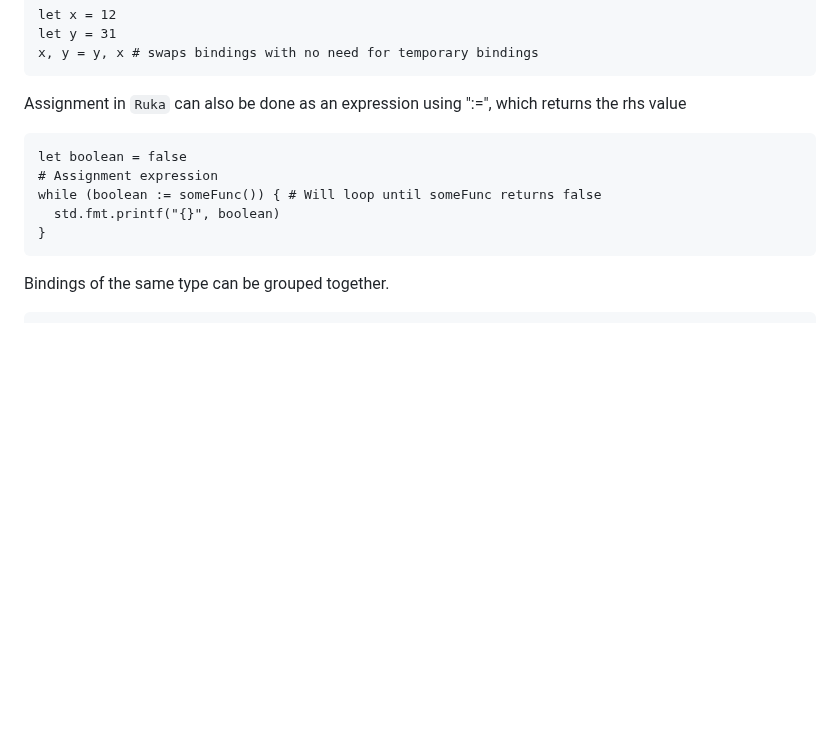
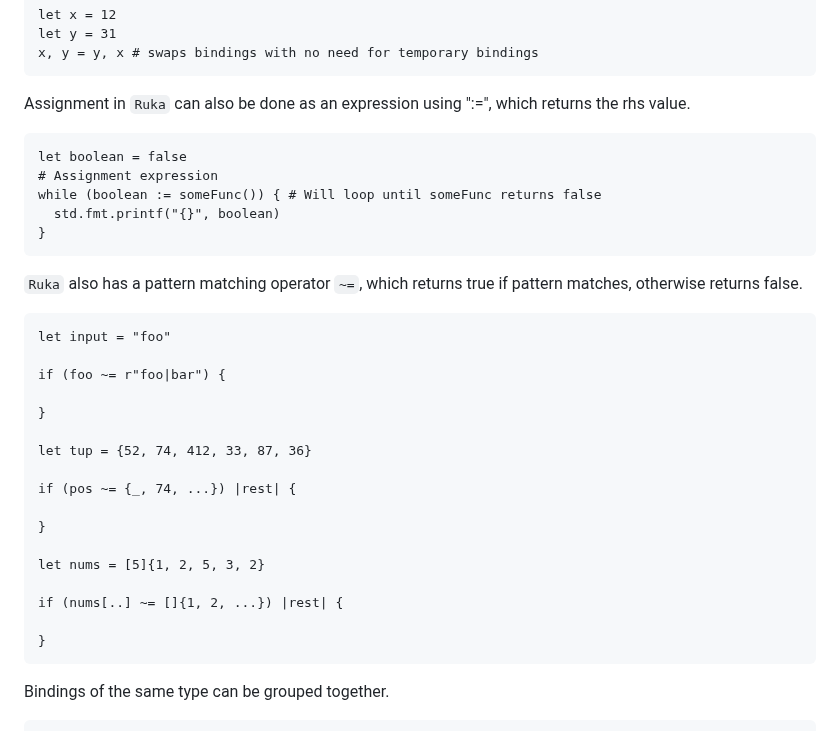
Before and after one commit to cosmic-lang/cosmic, a Markdown page: docs/basics.md, the part around one of its changes. GitHub-like rendering; blank space fills up the shorter version.

Commit message:
update: syntax

````diff
--- a/docs/basics.md
+++ b/docs/basics.md
@@ -35,12 +35,33 @@ let y = 31
 x, y = y, x # swaps bindings with no need for temporary bindings
 ```
 
-Assignment in `Ruka` can also be done as an expression using ":=", which returns the rhs value
+Assignment in `Ruka` can also be done as an expression using ":=", which returns the rhs value.
 ```
 let boolean = false
 # Assignment expression
 while (boolean := someFunc()) { # Will loop until someFunc returns false
   std.fmt.printf("{}", boolean)
+}
+```
+
+`Ruka` also has a pattern matching operator `~=`, which returns true if pattern matches, otherwise returns false.
+```
+let input = "foo"
+
+if (foo ~= r"foo|bar") {
+
+}
+
+let tup = {52, 74, 412, 33, 87, 36}
+
+if (pos ~= {_, 74, ...}) |rest| {
+
+}
+
+let nums = [5]{1, 2, 5, 3, 2}
+
+if (nums[..] ~= []{1, 2, ...}) |rest| {
+
 }
 ```
 
````
Also changed, not shown: other parts of docs/basics.md (+1 -1 lines).
